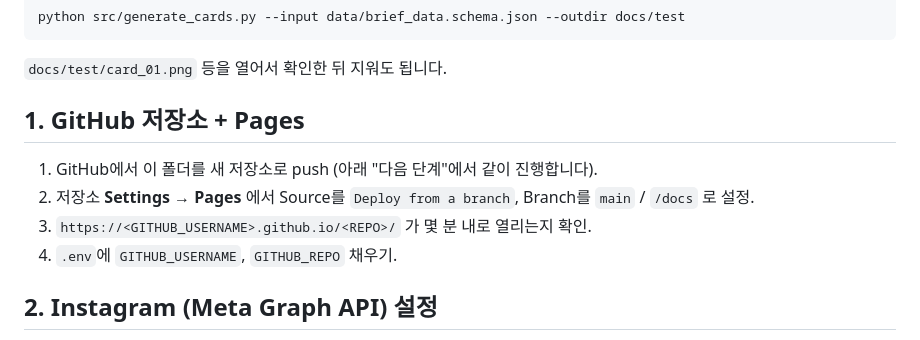
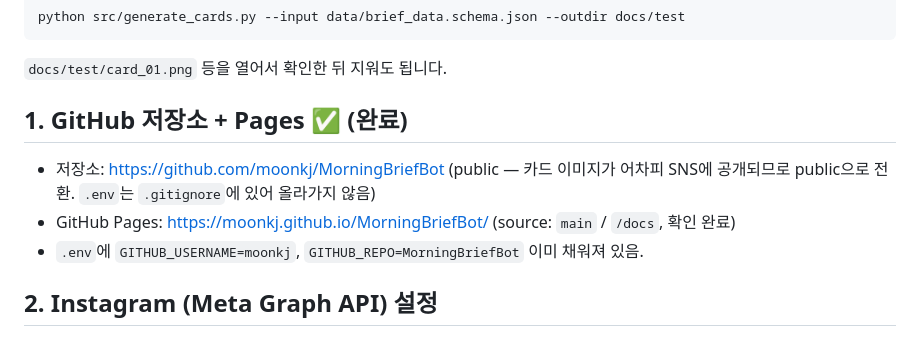
Before and after one commit to moonkj/MorningBriefBot, a Markdown page: README.md, the part around the change. GitHub-like rendering.

Commit message:
Mark GitHub repo + Pages setup as complete in README
Co-Authored-By: Claude Sonnet 5 <noreply@anthropic.com>

```diff
--- a/README.md
+++ b/README.md
@@ -34,12 +34,12 @@ python src/generate_cards.py --input data/brief_data.schema.json --outdir docs/t
 
 `docs/test/card_01.png` 등을 열어서 확인한 뒤 지워도 됩니다.
 
-## 1. GitHub 저장소 + Pages
+## 1. GitHub 저장소 + Pages ✅ (완료)
 
-1. GitHub에서 이 폴더를 새 저장소로 push (아래 "다음 단계"에서 같이 진행합니다).
-2. 저장소 **Settings → Pages** 에서 Source를 `Deploy from a branch`, Branch를 `main` / `/docs` 로 설정.
-3. `https://<GITHUB_USERNAME>.github.io/<REPO>/` 가 몇 분 내로 열리는지 확인.
-4. `.env`에 `GITHUB_USERNAME`, `GITHUB_REPO` 채우기.
+- 저장소: https://github.com/moonkj/MorningBriefBot (public — 카드 이미지가 어차피 SNS에
+  공개되므로 public으로 전환. `.env`는 `.gitignore`에 있어 올라가지 않음)
+- GitHub Pages: https://moonkj.github.io/MorningBriefBot/ (source: `main` / `/docs`, 확인 완료)
+- `.env`에 `GITHUB_USERNAME=moonkj`, `GITHUB_REPO=MorningBriefBot` 이미 채워져 있음.
 
 ## 2. Instagram (Meta Graph API) 설정
 
```
